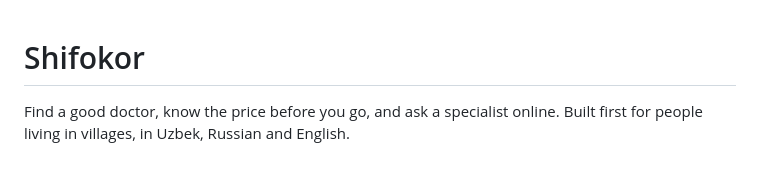
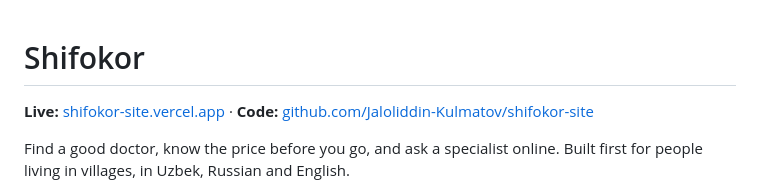
Before and after one commit to Jaloliddin-Kulmatov/shifokor-site, a Markdown page: README.md, the part around the change. Drawn GitHub-style; blank space fills up the shorter version.

Commit message:
README: add live site and code links
Co-Authored-By: Claude Opus 5.5 <noreply@anthropic.com>

```diff
--- a/README.md
+++ b/README.md
@@ -1,4 +1,6 @@
 # Shifokor
+
+**Live:** [shifokor-site.vercel.app](https://shifokor-site.vercel.app) · **Code:** [github.com/Jaloliddin-Kulmatov/shifokor-site](https://github.com/Jaloliddin-Kulmatov/shifokor-site)
 
 Find a good doctor, know the price before you go, and ask a specialist online. Built first for people living in villages, in Uzbek, Russian and English.
 
```
